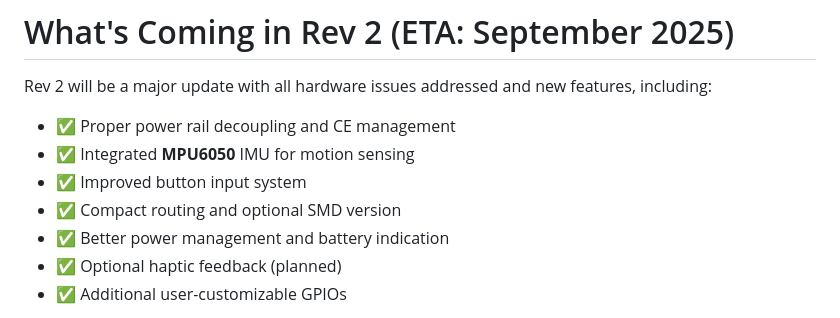
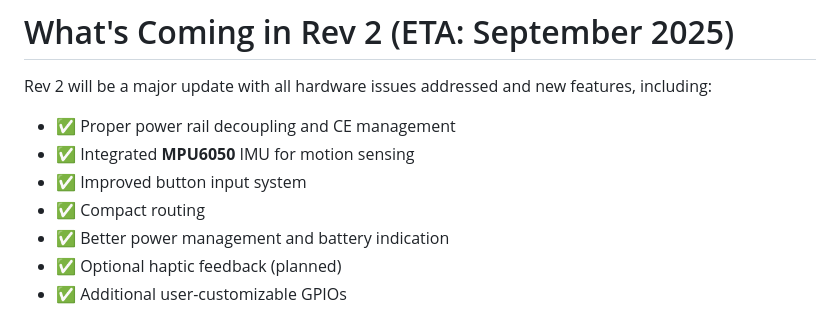
Before and after one commit to nithinmathewjoji/Schrodinger-Clock-PCB-Watch-, a Markdown page: README.md, the part around the change. Drawn GitHub-style.

```diff
--- a/README.md
+++ b/README.md
@@ -157,7 +157,7 @@ Rev 2 will be a major update with all hardware issues addressed and new features
 - ✅ Proper power rail decoupling and CE management
 - ✅ Integrated **MPU6050** IMU for motion sensing
 - ✅ Improved button input system
-- ✅ Compact routing and optional SMD version
+- ✅ Compact routing
 - ✅ Better power management and battery indication
 - ✅ Optional haptic feedback (planned)
 - ✅ Additional user-customizable GPIOs
```
